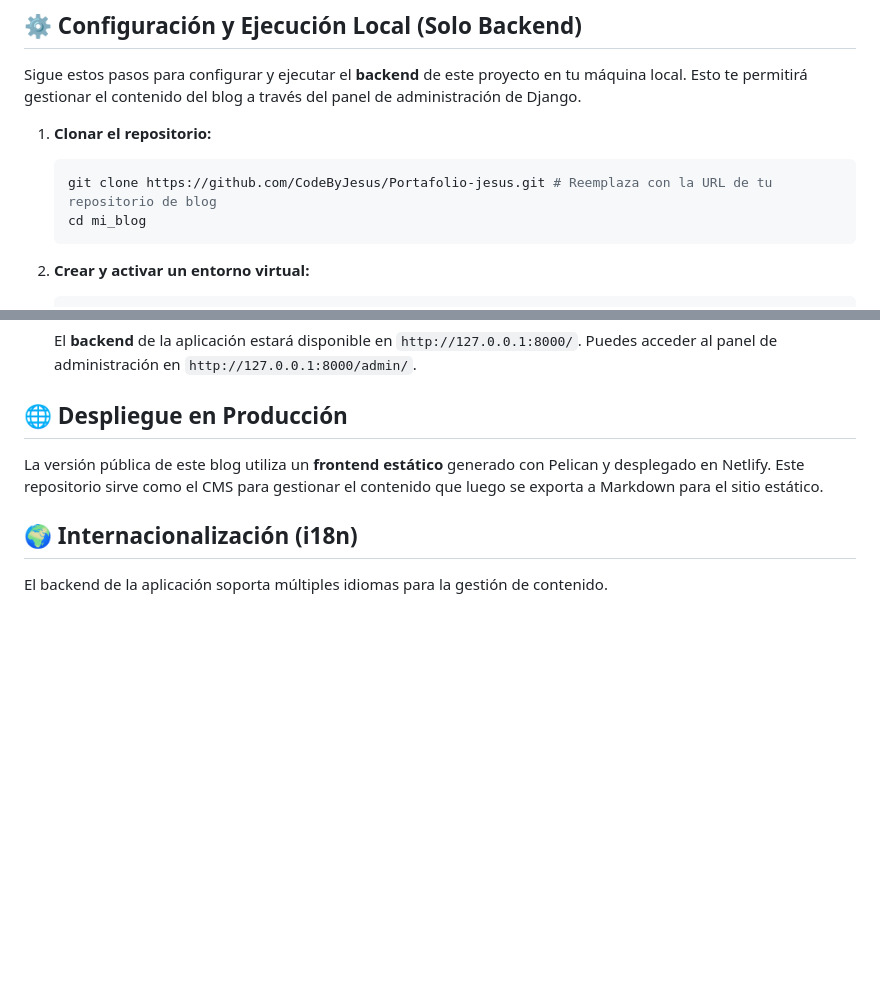
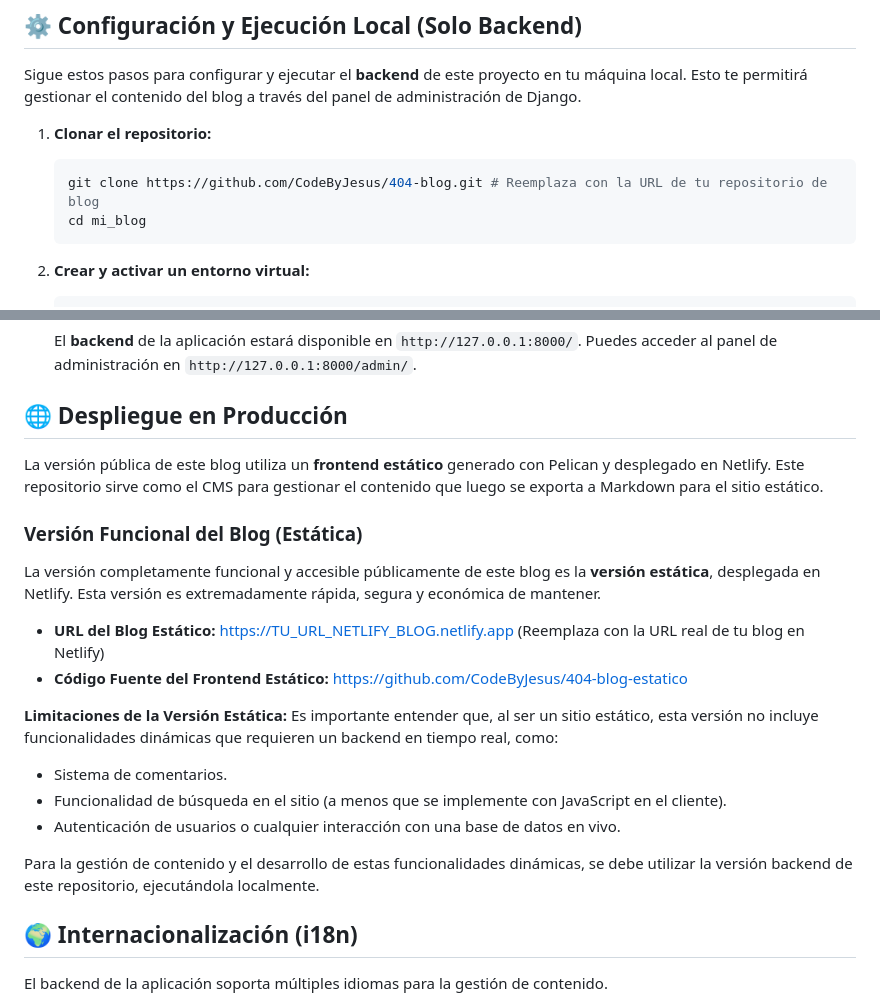
Before and after one commit to CodeByJesus/404-blog, a Markdown page: README.md, 2 parts joined by grey strips. Rendered like a GitHub page; blank space fills up the shorter version.

Commit message:
Update README with details on static blog      version and limitations

````diff
--- a/README.md
+++ b/README.md
@@ -45,7 +45,7 @@ Sigue estos pasos para configurar y ejecutar el **backend** de este proyecto en
 
 1.  **Clonar el repositorio:**
     ```bash
-    git clone https://github.com/CodeByJesus/Portafolio-jesus.git # Reemplaza con la URL de tu repositorio de blog
+    git clone https://github.com/CodeByJesus/404-blog.git # Reemplaza con la URL de tu repositorio de blog
     cd mi_blog
     ```
 
@@ -89,6 +89,21 @@ Sigue estos pasos para configurar y ejecutar el **backend** de este proyecto en
 
 La versión pública de este blog utiliza un **frontend estático** generado con Pelican y desplegado en Netlify. Este repositorio sirve como el CMS para gestionar el contenido que luego se exporta a Markdown para el sitio estático.
 
+### Versión Funcional del Blog (Estática)
+
+La versión completamente funcional y accesible públicamente de este blog es la **versión estática**, desplegada en Netlify. Esta versión es extremadamente rápida, segura y económica de mantener.
+
+*   **URL del Blog Estático:** [https://TU_URL_NETLIFY_BLOG.netlify.app](https://TU_URL_NETLIFY_BLOG.netlify.app) (Reemplaza con la URL real de tu blog en Netlify)
+*   **Código Fuente del Frontend Estático:** [https://github.com/CodeByJesus/404-blog-estatico](https://github.com/CodeByJesus/404-blog-estatico)
+
+**Limitaciones de la Versión Estática:**
+Es importante entender que, al ser un sitio estático, esta versión no incluye funcionalidades dinámicas que requieren un backend en tiempo real, como:
+*   Sistema de comentarios.
+*   Funcionalidad de búsqueda en el sitio (a menos que se implemente con JavaScript en el cliente).
+*   Autenticación de usuarios o cualquier interacción con una base de datos en vivo.
+
+Para la gestión de contenido y el desarrollo de estas funcionalidades dinámicas, se debe utilizar la versión backend de este repositorio, ejecutándola localmente.
+
 ## 🌍 Internacionalización (i18n)
 
 El backend de la aplicación soporta múltiples idiomas para la gestión de contenido.
````
